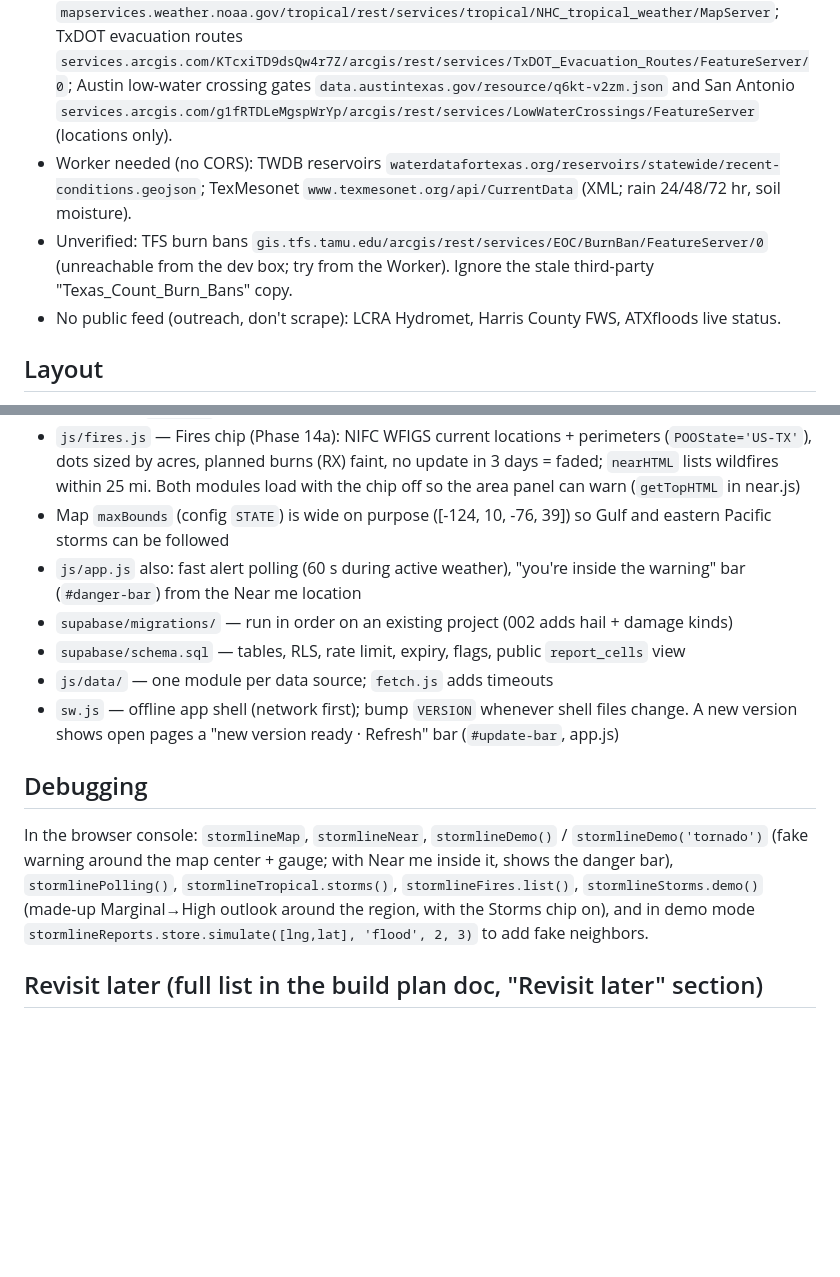
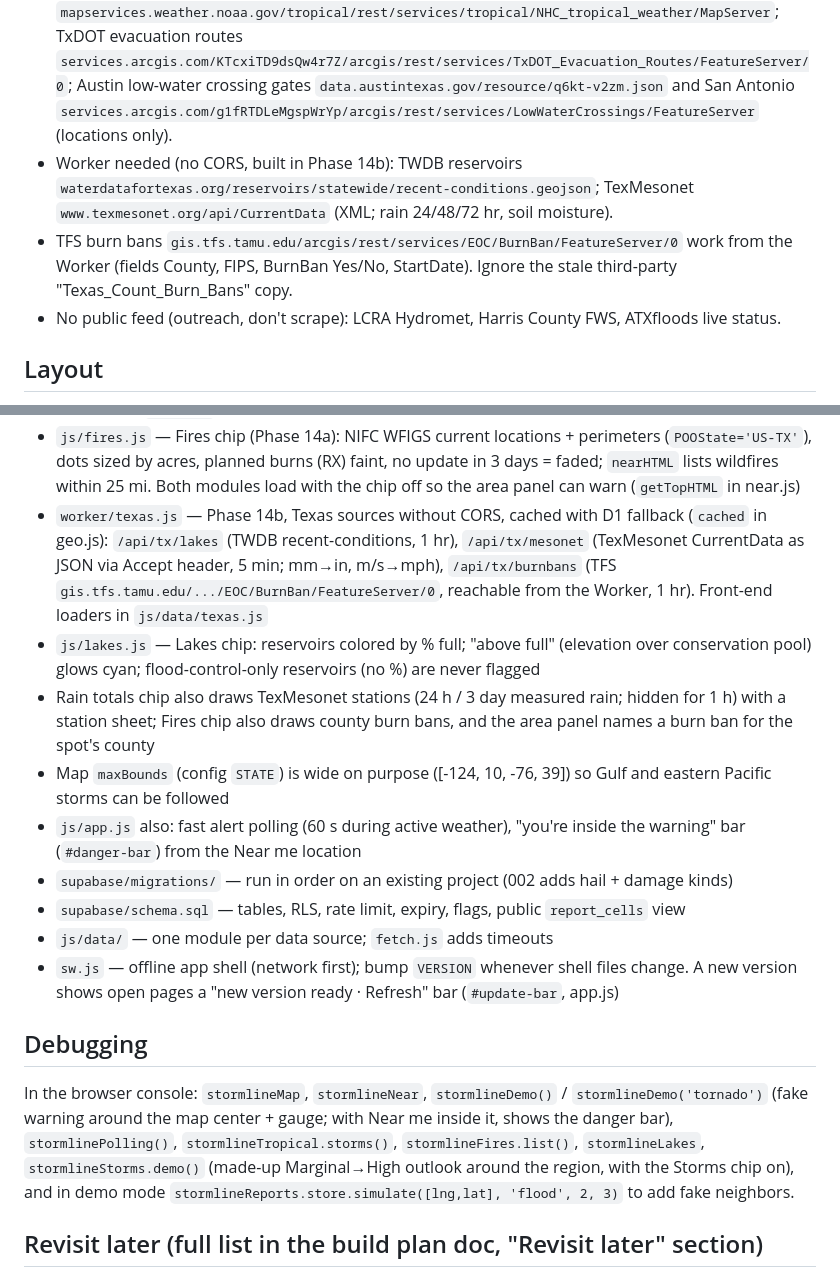
Before and after one commit to 0xReap3r/weather-protocol, a Markdown page: CLAUDE.md, 2 parts joined by grey strips. GitHub-like rendering; blank space fills up the shorter version.

Commit message:
Notes: Phase 14b
Co-Authored-By: Claude Opus 5.5 <noreply@anthropic.com>
Claude-Session: https://claude.ai/code/session_01B3V2bHSpK8vnr5FVMDexFB

```diff
--- a/CLAUDE.md
+++ b/CLAUDE.md
@@ -50,8 +50,8 @@ Run locally: `npx serve .` then open http://localhost:3000.
 
 ## Texas depth candidates (checked Oct 28; Phase 14 in the plan doc)
 - Browser-OK (CORS): NIFC WFIGS `services3.arcgis.com/T4QMspbfLg3qTGWY/arcgis/rest/services/WFIGS_Incident_Locations_Current/FeatureServer/0` (`POOState='US-TX'`; names starting "Rx" are prescribed burns); NHC `mapservices.weather.noaa.gov/tropical/rest/services/tropical/NHC_tropical_weather/MapServer`; TxDOT evacuation routes `services.arcgis.com/KTcxiTD9dsQw4r7Z/arcgis/rest/services/TxDOT_Evacuation_Routes/FeatureServer/0`; Austin low-water crossing gates `data.austintexas.gov/resource/q6kt-v2zm.json` and San Antonio `services.arcgis.com/g1fRTDLeMgspWrYp/arcgis/rest/services/LowWaterCrossings/FeatureServer` (locations only).
-- Worker needed (no CORS): TWDB reservoirs `waterdatafortexas.org/reservoirs/statewide/recent-conditions.geojson`; TexMesonet `www.texmesonet.org/api/CurrentData` (XML; rain 24/48/72 hr, soil moisture).
-- Unverified: TFS burn bans `gis.tfs.tamu.edu/arcgis/rest/services/EOC/BurnBan/FeatureServer/0` (unreachable from the dev box; try from the Worker). Ignore the stale third-party "Texas_Count_Burn_Bans" copy.
+- Worker needed (no CORS, built in Phase 14b): TWDB reservoirs `waterdatafortexas.org/reservoirs/statewide/recent-conditions.geojson`; TexMesonet `www.texmesonet.org/api/CurrentData` (XML; rain 24/48/72 hr, soil moisture).
+- TFS burn bans `gis.tfs.tamu.edu/arcgis/rest/services/EOC/BurnBan/FeatureServer/0` work from the Worker (fields County, FIPS, BurnBan Yes/No, StartDate). Ignore the stale third-party "Texas_Count_Burn_Bans" copy.
 - No public feed (outreach, don't scrape): LCRA Hydromet, Harris County FWS, ATXfloods live status.
 
 ## Layout
@@ -84,6 +84,9 @@ Run locally: `npx serve .` then open http://localhost:3000.
 - `js/storms.js` — Storms chip: SPC day 1–3 outlooks as glowing risk contours (faint wash, blurred glow edge, crisp line, hatch on ENH+, labels along contours, breathing glow on MDT/HIGH); card with 1–5 scale for the current region, tornado/hail/wind chances, per-hazard views; `levelToday()` feeds fast polling
 - `js/tropical.js` — Hurricanes chip (Phase 14a): NHC `NHC_tropical_weather_summary` MapServer layers 3 outlook areas, 5 forecast points, 6 track, 7 cone, 8 coastal watch/warning (`tcww` HWR/HWA/TWR/TWA), 11 past track; strength colors by max wind; TxDOT evacuation routes loaded on first toggle; `nearHTML` says when a spot is in a cone
 - `js/fires.js` — Fires chip (Phase 14a): NIFC WFIGS current locations + perimeters (`POOState='US-TX'`), dots sized by acres, planned burns (RX) faint, no update in 3 days = faded; `nearHTML` lists wildfires within 25 mi. Both modules load with the chip off so the area panel can warn (`getTopHTML` in near.js)
+- `worker/texas.js` — Phase 14b, Texas sources without CORS, cached with D1 fallback (`cached` in geo.js): `/api/tx/lakes` (TWDB recent-conditions, 1 hr), `/api/tx/mesonet` (TexMesonet CurrentData as JSON via Accept header, 5 min; mm→in, m/s→mph), `/api/tx/burnbans` (TFS `gis.tfs.tamu.edu/.../EOC/BurnBan/FeatureServer/0`, reachable from the Worker, 1 hr). Front-end loaders in `js/data/texas.js`
+- `js/lakes.js` — Lakes chip: reservoirs colored by % full; "above full" (elevation over conservation pool) glows cyan; flood-control-only reservoirs (no %) are never flagged
+- Rain totals chip also draws TexMesonet stations (24 h / 3 day measured rain; hidden for 1 h) with a station sheet; Fires chip also draws county burn bans, and the area panel names a burn ban for the spot's county
 - Map `maxBounds` (config `STATE`) is wide on purpose ([-124, 10, -76, 39]) so Gulf and eastern Pacific storms can be followed
 - `js/app.js` also: fast alert polling (60 s during active weather), "you're inside the warning" bar (`#danger-bar`) from the Near me location
 - `supabase/migrations/` — run in order on an existing project (002 adds hail + damage kinds)
@@ -92,7 +95,7 @@ Run locally: `npx serve .` then open http://localhost:3000.
 - `sw.js` — offline app shell (network first); bump `VERSION` whenever shell files change. A new version shows open pages a "new version ready · Refresh" bar (`#update-bar`, app.js)
 
 ## Debugging
-In the browser console: `stormlineMap`, `stormlineNear`, `stormlineDemo()` / `stormlineDemo('tornado')` (fake warning around the map center + gauge; with Near me inside it, shows the danger bar), `stormlinePolling()`, `stormlineTropical.storms()`, `stormlineFires.list()`, `stormlineStorms.demo()` (made-up Marginal→High outlook around the region, with the Storms chip on), and in demo mode `stormlineReports.store.simulate([lng,lat], 'flood', 2, 3)` to add fake neighbors.
+In the browser console: `stormlineMap`, `stormlineNear`, `stormlineDemo()` / `stormlineDemo('tornado')` (fake warning around the map center + gauge; with Near me inside it, shows the danger bar), `stormlinePolling()`, `stormlineTropical.storms()`, `stormlineFires.list()`, `stormlineLakes`, `stormlineStorms.demo()` (made-up Marginal→High outlook around the region, with the Storms chip on), and in demo mode `stormlineReports.store.simulate([lng,lat], 'flood', 2, 3)` to add fake neighbors.
 
 ## Revisit later (full list in the build plan doc, "Revisit later" section)
 - No free feed yet: TEXRail / Trinity Metro lines, low-water crossings (Fort Worth HWWS is on OneRain), TxDOT closures (DriveTexas), DART live service alerts, Oncor outages. Don't scrape; outreach is deferred.
```
